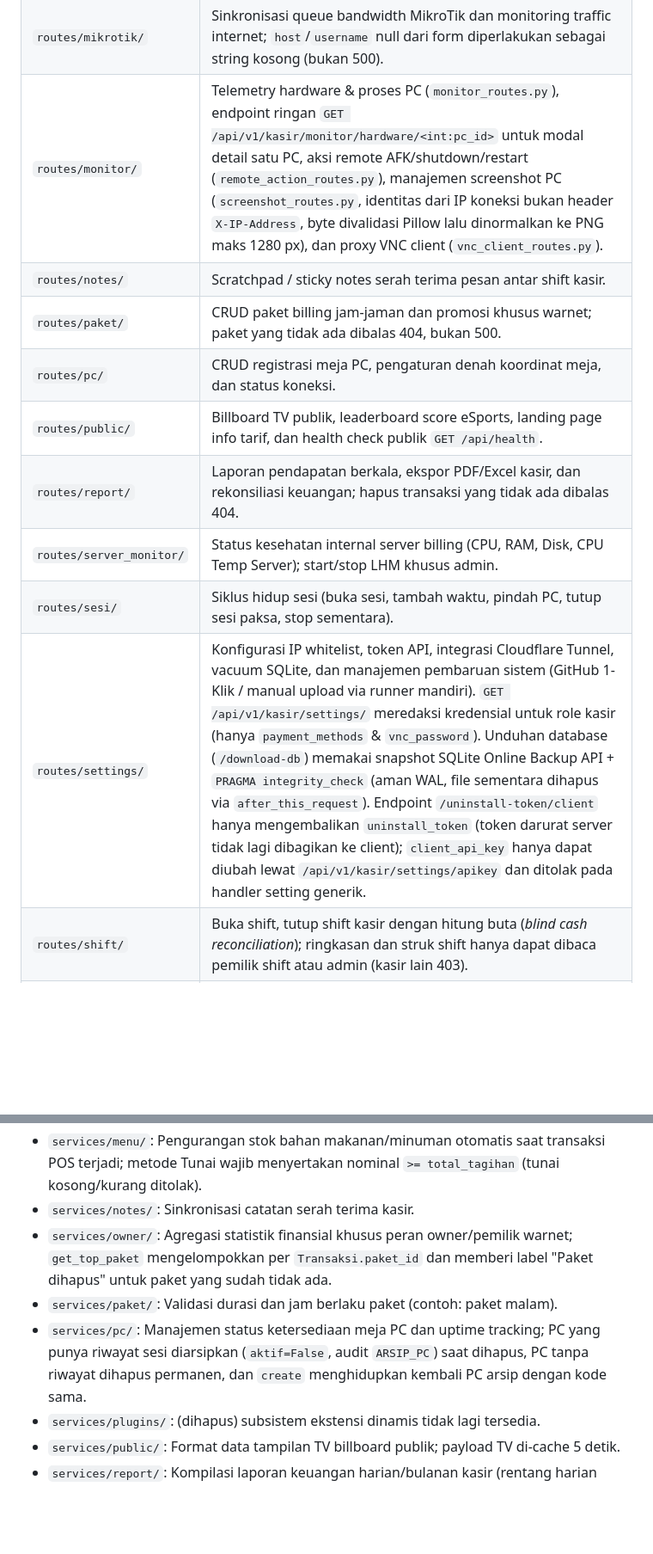
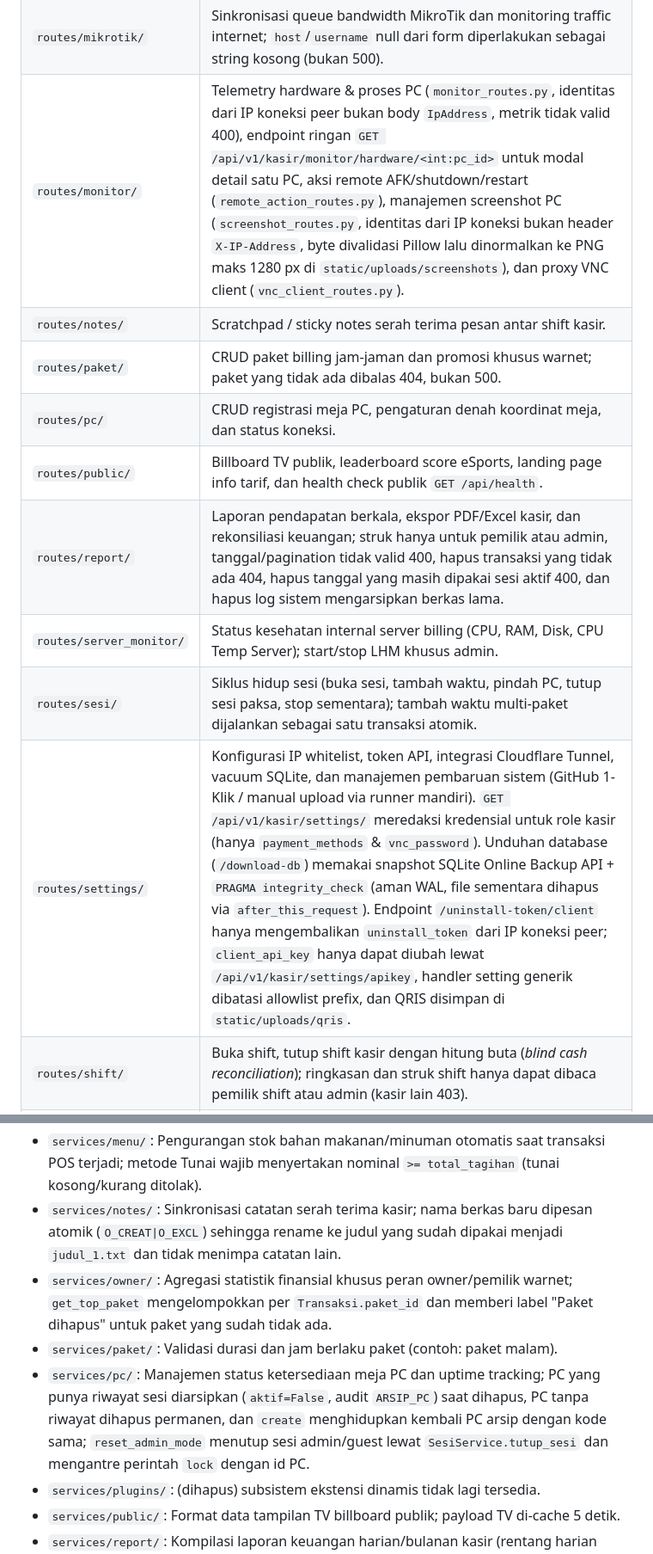
Before and after one commit to milanalfandiismail/TMBilling, a Markdown page: AGENTS.md, 2 parts joined by grey strips. Shown at 86% size. Rendered like a GitHub page; blank space fills up the shorter version.

Commit message:
docs: sinkronkan perilaku setelah remediasi audit

```diff
--- a/AGENTS.md
+++ b/AGENTS.md
@@ -88,15 +88,15 @@ Master Dokumentasi Acuan Tunggal (*Single Source of Truth*): [docs/DOCUMENTATION
 | `routes/member/` | Registrasi member, top-up saldo (multi-paket satu transaksi atomik), reset password, dan riwayat transaksi member. |
 | `routes/menu/` | Kasir FnB kantin, manajemen inventaris stok, kategori menu, dan cetak struk thermal. |
 | `routes/mikrotik/` | Sinkronisasi queue bandwidth MikroTik dan monitoring traffic internet; `host`/`username` null dari form diperlakukan sebagai string kosong (bukan 500). |
-| `routes/monitor/` | Telemetry hardware & proses PC (`monitor_routes.py`), endpoint ringan `GET /api/v1/kasir/monitor/hardware/<int:pc_id>` untuk modal detail satu PC, aksi remote AFK/shutdown/restart (`remote_action_routes.py`), manajemen screenshot PC (`screenshot_routes.py`, identitas dari IP koneksi bukan header `X-IP-Address`, byte divalidasi Pillow lalu dinormalkan ke PNG maks 1280 px), dan proxy VNC client (`vnc_client_routes.py`). |
+| `routes/monitor/` | Telemetry hardware & proses PC (`monitor_routes.py`, identitas dari IP koneksi peer bukan body `IpAddress`, metrik tidak valid 400), endpoint ringan `GET /api/v1/kasir/monitor/hardware/<int:pc_id>` untuk modal detail satu PC, aksi remote AFK/shutdown/restart (`remote_action_routes.py`), manajemen screenshot PC (`screenshot_routes.py`, identitas dari IP koneksi bukan header `X-IP-Address`, byte divalidasi Pillow lalu dinormalkan ke PNG maks 1280 px di `static/uploads/screenshots`), dan proxy VNC client (`vnc_client_routes.py`). |
 | `routes/notes/` | Scratchpad / sticky notes serah terima pesan antar shift kasir. |
 | `routes/paket/` | CRUD paket billing jam-jaman dan promosi khusus warnet; paket yang tidak ada dibalas 404, bukan 500. |
 | `routes/pc/` | CRUD registrasi meja PC, pengaturan denah koordinat meja, dan status koneksi. |
 | `routes/public/` | Billboard TV publik, leaderboard score eSports, landing page info tarif, dan health check publik `GET /api/health`. |
-| `routes/report/` | Laporan pendapatan berkala, ekspor PDF/Excel kasir, dan rekonsiliasi keuangan; hapus transaksi yang tidak ada dibalas 404. |
+| `routes/report/` | Laporan pendapatan berkala, ekspor PDF/Excel kasir, dan rekonsiliasi keuangan; struk hanya untuk pemilik atau admin, tanggal/pagination tidak valid 400, hapus transaksi yang tidak ada 404, hapus tanggal yang masih dipakai sesi aktif 400, dan hapus log sistem mengarsipkan berkas lama. |
 | `routes/server_monitor/` | Status kesehatan internal server billing (CPU, RAM, Disk, CPU Temp Server); start/stop LHM khusus admin. |
-| `routes/sesi/` | Siklus hidup sesi (buka sesi, tambah waktu, pindah PC, tutup sesi paksa, stop sementara). |
-| `routes/settings/` | Konfigurasi IP whitelist, token API, integrasi Cloudflare Tunnel, vacuum SQLite, dan manajemen pembaruan sistem (GitHub 1-Klik / manual upload via runner mandiri). `GET /api/v1/kasir/settings/` meredaksi kredensial untuk role kasir (hanya `payment_methods` & `vnc_password`). Unduhan database (`/download-db`) memakai snapshot SQLite Online Backup API + `PRAGMA integrity_check` (aman WAL, file sementara dihapus via `after_this_request`). Endpoint `/uninstall-token/client` hanya mengembalikan `uninstall_token` (token darurat server tidak lagi dibagikan ke client); `client_api_key` hanya dapat diubah lewat `/api/v1/kasir/settings/apikey` dan ditolak pada handler setting generik. |
+| `routes/sesi/` | Siklus hidup sesi (buka sesi, tambah waktu, pindah PC, tutup sesi paksa, stop sementara); tambah waktu multi-paket dijalankan sebagai satu transaksi atomik. |
+| `routes/settings/` | Konfigurasi IP whitelist, token API, integrasi Cloudflare Tunnel, vacuum SQLite, dan manajemen pembaruan sistem (GitHub 1-Klik / manual upload via runner mandiri). `GET /api/v1/kasir/settings/` meredaksi kredensial untuk role kasir (hanya `payment_methods` & `vnc_password`). Unduhan database (`/download-db`) memakai snapshot SQLite Online Backup API + `PRAGMA integrity_check` (aman WAL, file sementara dihapus via `after_this_request`). Endpoint `/uninstall-token/client` hanya mengembalikan `uninstall_token` dari IP koneksi peer; `client_api_key` hanya dapat diubah lewat `/api/v1/kasir/settings/apikey`, handler setting generik dibatasi allowlist prefix, dan QRIS disimpan di `static/uploads/qris`. |
 | `routes/shift/` | Buka shift, tutup shift kasir dengan hitung buta (*blind cash reconciliation*); ringkasan dan struk shift hanya dapat dibaca pemilik shift atau admin (kasir lain 403). |
 | `routes/tournament/` | Manajemen turnamen game, pendaftaran tim eSports, dan generator bagan bracket. |
 | `routes/tutorial/` | CMS panduan sistem, artikel tutorial, dan upload media rich-text editor. |
@@ -120,10 +120,10 @@ Seluruh aturan bisnis murni berada di layer service:
 - `services/maintenance/`: Alur status tiket perbaikan PC.
 - `services/member/`: Transaksi saldo, potongan diskon tarif member, dan proteksi saldo minus; top-up multi-paket (`tambah_waktu_batch`) memakai `WRITE_LOCK` dengan satu commit/rollback sehingga tidak ada top-up setengah jadi; refund paket memotong saldo menit lalu mengembalikan nilai penuh transaksi (`-jumlah`); refund memanggil `cek_kadaluarsa()` lebih dulu dan meng-clamp tanggal kadaluarsa yang terlewati ke waktu sekarang; klaim refund atomik lewat `TransaksiRepository.claim_refund()`; penulisan saldo diserialisasi `WRITE_LOCK`; hapus member yang punya riwayat sesi/transaksi ditolak (nonaktifkan saja); daftar member eager load grup & sesi.
 - `services/menu/`: Pengurangan stok bahan makanan/minuman otomatis saat transaksi POS terjadi; metode Tunai wajib menyertakan nominal `>= total_tagihan` (tunai kosong/kurang ditolak).
-- `services/notes/`: Sinkronisasi catatan serah terima kasir.
+- `services/notes/`: Sinkronisasi catatan serah terima kasir; nama berkas baru dipesan atomik (`O_CREAT|O_EXCL`) sehingga rename ke judul yang sudah dipakai menjadi `judul_1.txt` dan tidak menimpa catatan lain.
 - `services/owner/`: Agregasi statistik finansial khusus peran owner/pemilik warnet; `get_top_paket` mengelompokkan per `Transaksi.paket_id` dan memberi label "Paket dihapus" untuk paket yang sudah tidak ada.
 - `services/paket/`: Validasi durasi dan jam berlaku paket (contoh: paket malam).
-- `services/pc/`: Manajemen status ketersediaan meja PC dan uptime tracking; PC yang punya riwayat sesi diarsipkan (`aktif=False`, audit `ARSIP_PC`) saat dihapus, PC tanpa riwayat dihapus permanen, dan `create` menghidupkan kembali PC arsip dengan kode sama.
+- `services/pc/`: Manajemen status ketersediaan meja PC dan uptime tracking; PC yang punya riwayat sesi diarsipkan (`aktif=False`, audit `ARSIP_PC`) saat dihapus, PC tanpa riwayat dihapus permanen, dan `create` menghidupkan kembali PC arsip dengan kode sama; `reset_admin_mode` menutup sesi admin/guest lewat `SesiService.tutup_sesi` dan mengantre perintah `lock` dengan id PC.
 - `services/plugins/`: (dihapus) subsistem ekstensi dinamis tidak lagi tersedia.
 - `services/public/`: Format data tampilan TV billboard publik; payload TV di-cache 5 detik.
 - `services/report/`: Kompilasi laporan keuangan harian/bulanan kasir (rentang harian memakai tanggal lokal server, bukan UTC); relasi struk/menu di-eager load dan hitung sesi aktif memakai `SesiRepository.count_aktif()`. Hapus riwayat transaksi juga menghapus `TransaksiMenu` pada rentang yang sama, menolak rentang yang dipakai sesi aktif, dan nota pembelian paket tidak boleh dihapus (`ValueError` → 400; gunakan Refund agar saldo ikut kembali); hapus transaksi yang tidak ada dibalas 404; `clear_system_logs` meneruskan opsi arsip.
```
Also changed, not shown: other parts of AGENTS.md (+5 -5 lines), docs/DOCUMENTATION.md (+10 -6 lines).
